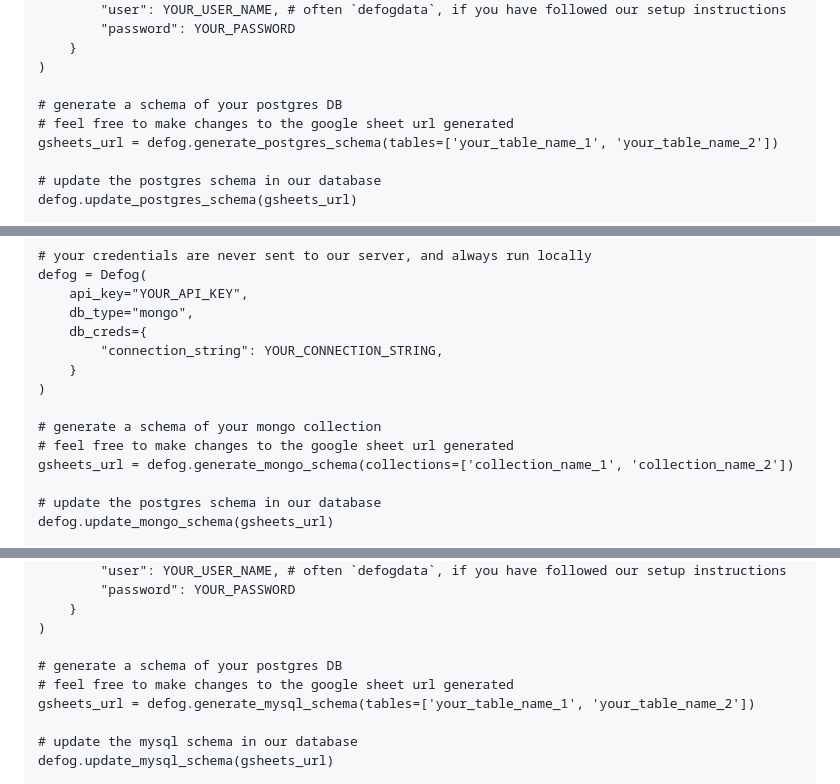
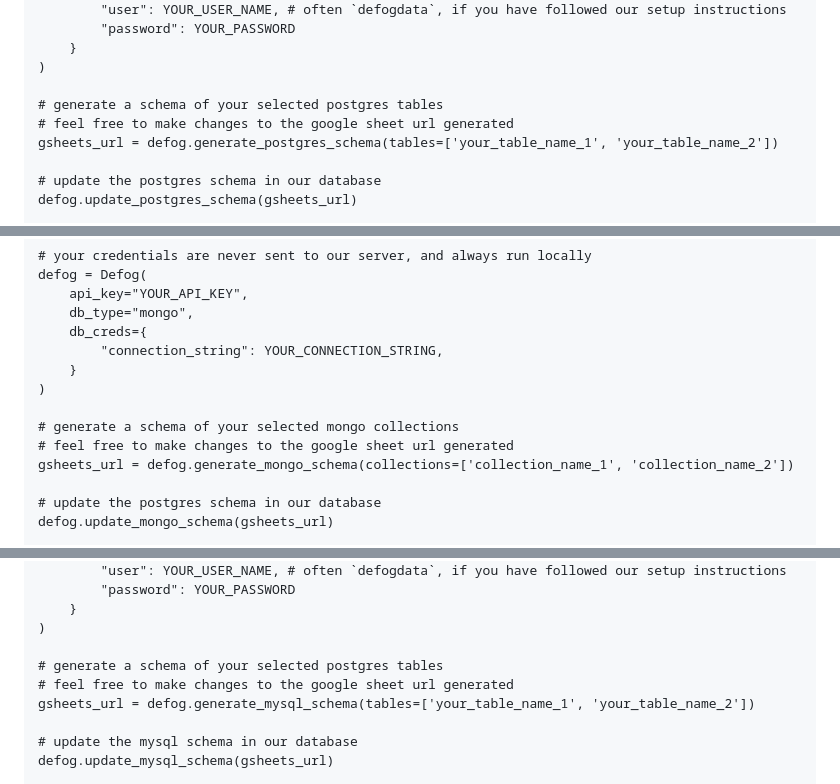
Before and after one commit to defog-ai/defog-python, a Markdown page: README.md, 3 parts joined by grey strips. Drawn GitHub-style.

```diff
--- a/README.md
+++ b/README.md
@@ -28,7 +28,7 @@ defog = Defog(
     }
 )
 
-# generate a schema of your postgres DB
+# generate a schema of your selected postgres tables
 # feel free to make changes to the google sheet url generated
 gsheets_url = defog.generate_postgres_schema(tables=['your_table_name_1', 'your_table_name_2'])
 
@@ -56,7 +56,7 @@ defog = Defog(
     }
 )
 
-# generate a schema of your mongo collection
+# generate a schema of your selected mongo collections
 # feel free to make changes to the google sheet url generated
 gsheets_url = defog.generate_mongo_schema(collections=['collection_name_1', 'collection_name_2'])
 
@@ -87,7 +87,7 @@ defog = Defog(
     }
 )
 
-# generate a schema of your postgres DB
+# generate a schema of your selected postgres tables
 # feel free to make changes to the google sheet url generated
 gsheets_url = defog.generate_mysql_schema(tables=['your_table_name_1', 'your_table_name_2'])
 
```
Also changed, not shown: other parts of README.md (+2 -2 lines).
